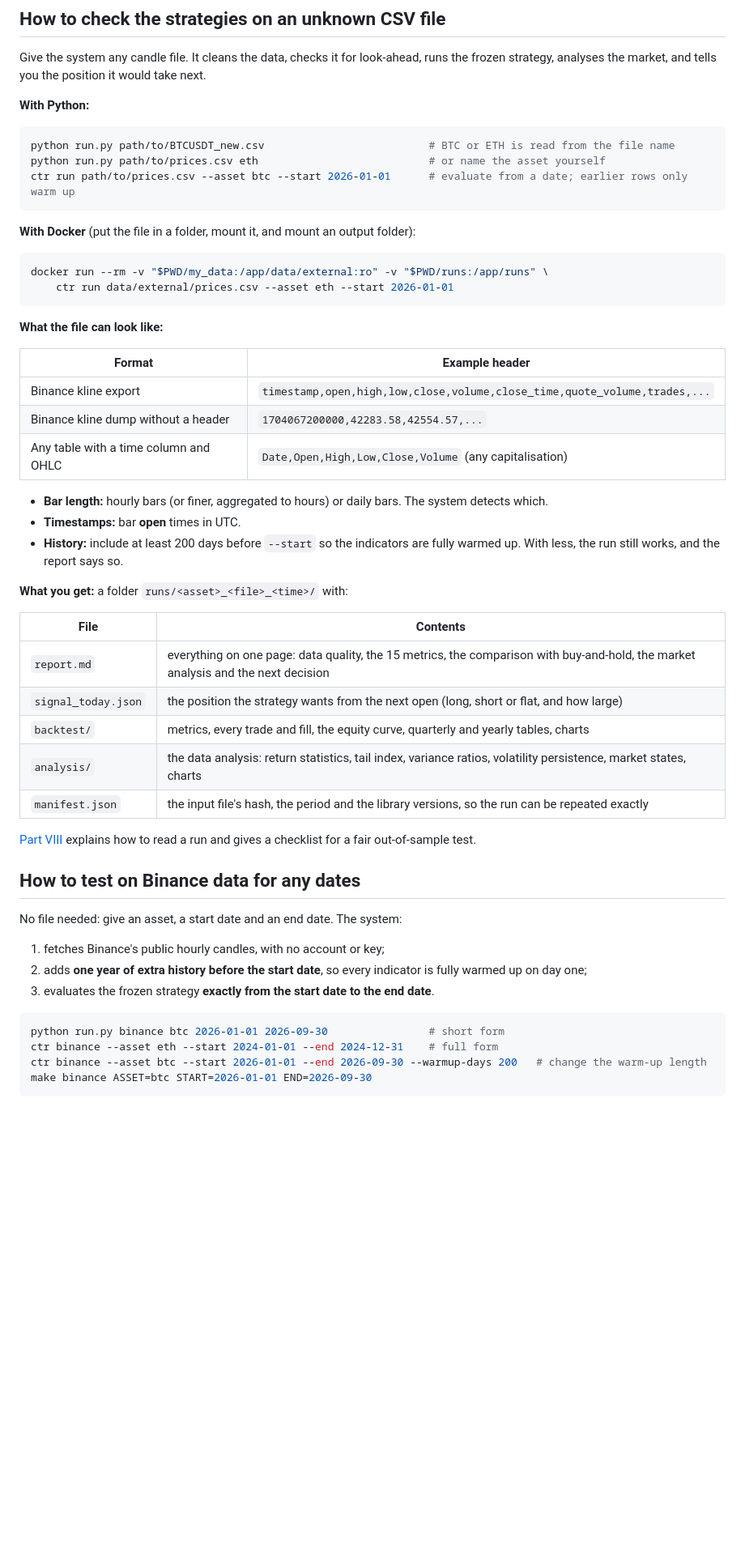
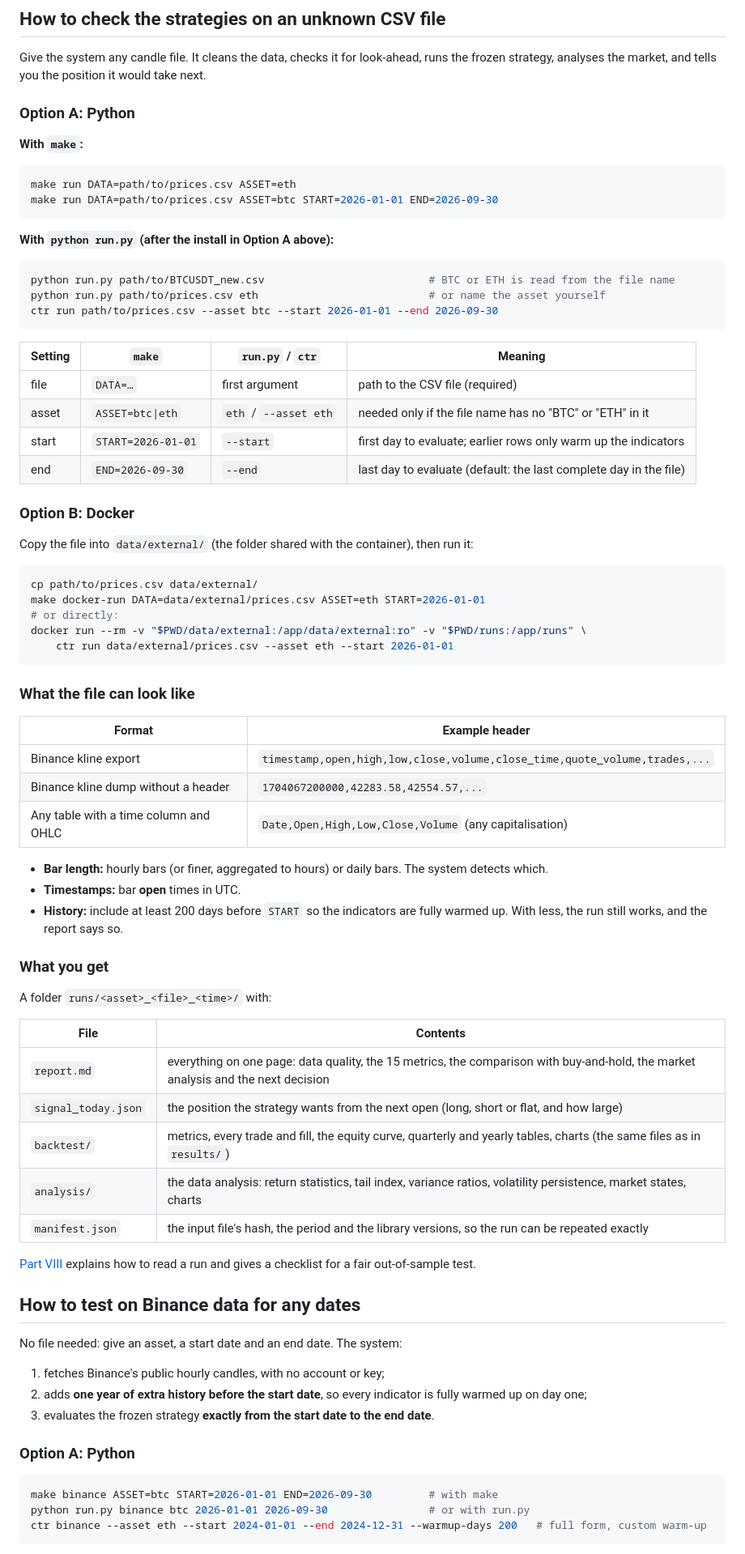
Before and after one commit to PriyanshuIITGHY2006/InterIIT_Quant_Jain-Streeter, a Markdown page: README.md, the part around one of its changes. Shown at 81% size. GitHub-like rendering; blank space fills up the shorter version.

Commit message:
README: Python first, Docker second; make commands for CSV and Binance runs

````diff
--- a/README.md
+++ b/README.md
@@ -109,22 +116,43 @@ Open `results/btc/summary.md` and `results/eth/summary.md` for every metric.
 
 Give the system any candle file. It cleans the data, checks it for look-ahead, runs the frozen strategy, analyses the market, and tells you the position it would take next.
 
-**With Python:**
+### Option A: Python
+
+**With `make`:**
+
+```bash
+make run DATA=path/to/prices.csv ASSET=eth
+make run DATA=path/to/prices.csv ASSET=btc START=2026-01-01 END=2026-09-30
+```
+
+**With `python run.py` (after the install in Option A above):**
 
 ```bash
 python run.py path/to/BTCUSDT_new.csv                          # BTC or ETH is read from the file name
 python run.py path/to/prices.csv eth                           # or name the asset yourself
-ctr run path/to/prices.csv --asset btc --start 2026-01-01      # evaluate from a date; earlier rows only warm up
+ctr run path/to/prices.csv --asset btc --start 2026-01-01 --end 2026-09-30
 ```
 
-**With Docker** (put the file in a folder, mount it, and mount an output folder):
+| Setting | `make` | `run.py` / `ctr` | Meaning |
+|---|---|---|---|
+| file | `DATA=…` | first argument | path to the CSV file (required) |
+| asset | `ASSET=btc\|eth` | `eth` / `--asset eth` | needed only if the file name has no "BTC" or "ETH" in it |
+| start | `START=2026-01-01` | `--start` | first day to evaluate; earlier rows only warm up the indicators |
+| end | `END=2026-09-30` | `--end` | last day to evaluate (default: the last complete day in the file) |
+
+### Option B: Docker
+
+Copy the file into `data/external/` (the folder shared with the container), then run it:
 
 ```bash
-docker run --rm -v "$PWD/my_data:/app/data/external:ro" -v "$PWD/runs:/app/runs" \
+cp path/to/prices.csv data/external/
+make docker-run DATA=data/external/prices.csv ASSET=eth START=2026-01-01
+# or directly:
+docker run --rm -v "$PWD/data/external:/app/data/external:ro" -v "$PWD/runs:/app/runs" \
     ctr run data/external/prices.csv --asset eth --start 2026-01-01
 ```
 
-**What the file can look like:**
+### What the file can look like
 
 | Format | Example header |
 |---|---|
@@ -134,15 +162,17 @@ docker run --rm -v "$PWD/my_data:/app/data/external:ro" -v "$PWD/runs:/app/runs"
 
 - **Bar length:** hourly bars (or finer, aggregated to hours) or daily bars. The system detects which.
 - **Timestamps:** bar **open** times in UTC.
-- **History:** include at least 200 days before `--start` so the indicators are fully warmed up. With less, the run still works, and the report says so.
+- **History:** include at least 200 days before `START` so the indicators are fully warmed up. With less, the run still works, and the report says so.
 
-**What you get:** a folder `runs/<asset>_<file>_<time>/` with:
+### What you get
+
+A folder `runs/<asset>_<file>_<time>/` with:
 
 | File | Contents |
 |---|---|
 | `report.md` | everything on one page: data quality, the 15 metrics, the comparison with buy-and-hold, the market analysis and the next decision |
 | `signal_today.json` | the position the strategy wants from the next open (long, short or flat, and how large) |
-| `backtest/` | metrics, every trade and fill, the equity curve, quarterly and yearly tables, charts |
+| `backtest/` | metrics, every trade and fill, the equity curve, quarterly and yearly tables, charts (the same files as in `results/`) |
 | `analysis/` | the data analysis: return statistics, tail index, variance ratios, volatility persistence, market states, charts |
 | `manifest.json` | the input file's hash, the period and the library versions, so the run can be repeated exactly |
 
@@ -155,10 +185,11 @@ No file needed: give an asset, a start date and an end date. The system:
 2. adds **one year of extra history before the start date**, so every indicator is fully warmed up on day one;
 3. evaluates the frozen strategy **exactly from the start date to the end date**.
 
+### Option A: Python
+
 ```bash
-python run.py binance btc 2026-01-01 2026-09-30                # short form
-ctr binance --asset eth --start 2024-01-01 --end 2024-12-31    # full form
-ctr binance --asset btc --start 2026-01-01 --end 2026-09-30 --warmup-days 200   # change the warm-up length
-make binance ASSET=btc START=2026-01-01 END=2026-09-30
+make binance ASSET=btc START=2026-01-01 END=2026-09-30         # with make
+python run.py binance btc 2026-01-01 2026-09-30                # or with run.py
+ctr binance --asset eth --start 2024-01-01 --end 2024-12-31 --warmup-days 200   # full form, custom warm-up
 ```
 
````
Also changed, not shown: other parts of README.md (+43 -36 lines).
